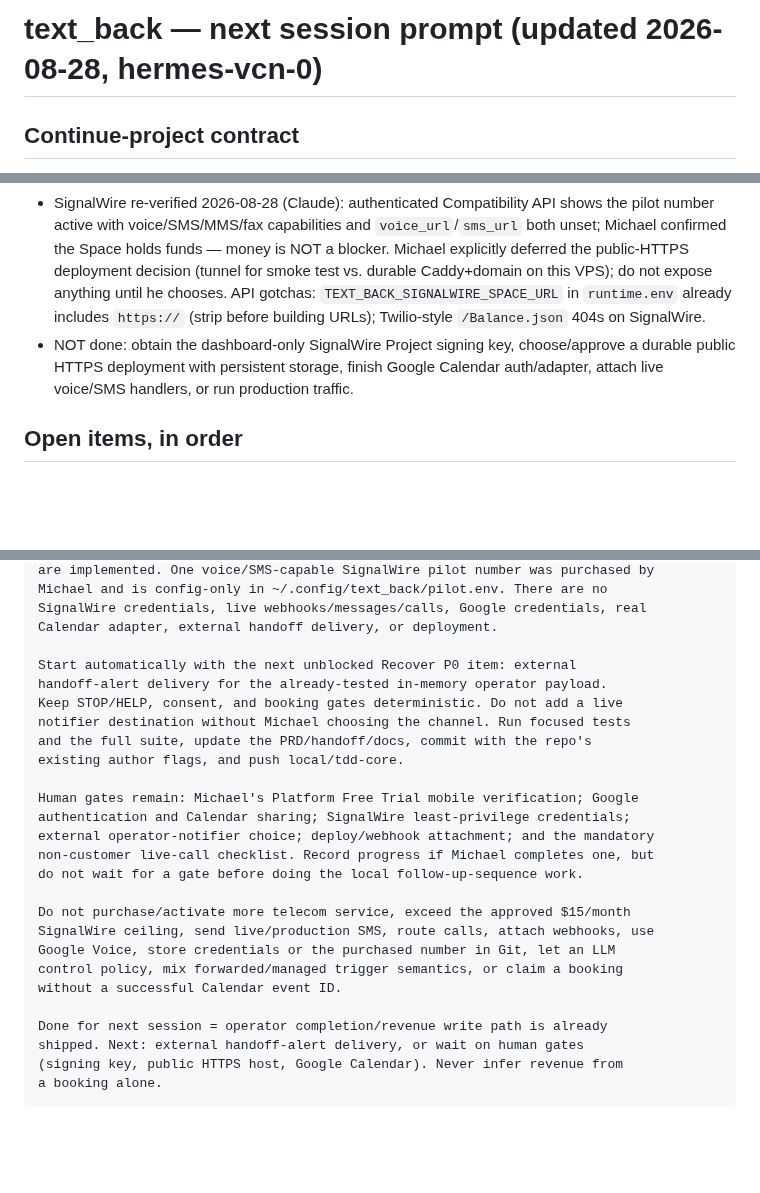
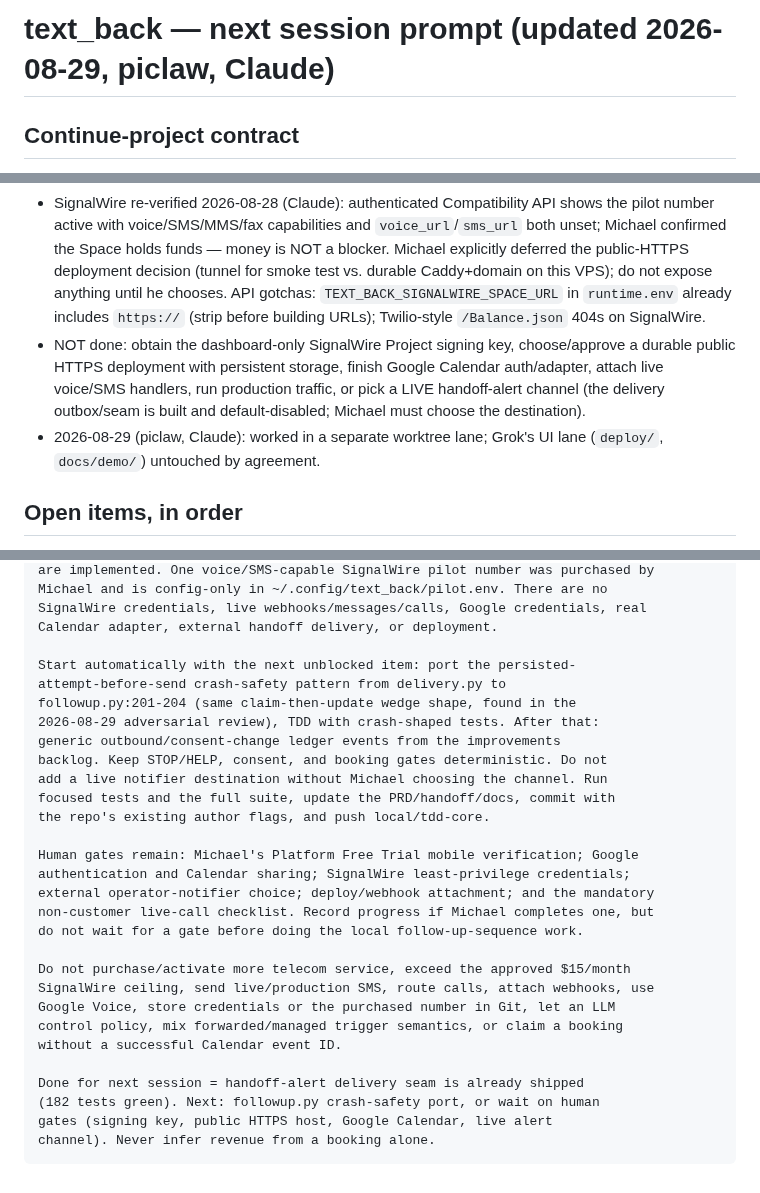
Before and after one commit to mdrilesbutler/text_back, a Markdown page: NEXT-SESSION.md, 3 parts joined by grey strips. Rendered like a GitHub page; blank space fills up the shorter version.

````diff
--- a/NEXT-SESSION.md
+++ b/NEXT-SESSION.md
@@ -1,4 +1,4 @@
-# text_back — next session prompt (updated 2026-08-28, hermes-vcn-0)
+# text_back — next session prompt (updated 2026-08-29, piclaw, Claude)
 
 ## Continue-project contract
 When Michael starts an agent from this project directory and says "continue project", "continue", "pick up", or equivalent, read this `NEXT-SESSION.md` completely before taking action. Then read the files it names, briefly state the recovered state, and begin the highest-priority open item unless a newer user instruction overrides the handoff.
@@ -15,7 +15,8 @@ When Michael starts an agent from this project directory and says "continue proj
 - Environment loader is implemented: `create_app()` reads all documented `TEXT_BACK_*` settings, explicit arguments override environment values, and `/health` reports non-secret effective config.
 - SignalWire pilot progress (2026-08-27): Space funded and one voice/SMS/MMS-capable pilot number purchased. Protected credentials exist under `~/.config/text_back/` with mode 600; authenticated Compatibility API discovery returned HTTP 200 and found exactly that configured number. A canonical protected `runtime.env` and enabled localhost-only `text-back.service` now run in safe `stub` mode at `127.0.0.1:8000`; `/health` is green. The number still has no voice/SMS handlers attached, no live message/call has been sent, and SignalWire mode correctly refuses startup without the Project signing key and exact public HTTPS base URL.
 - SignalWire re-verified 2026-08-28 (Claude): authenticated Compatibility API shows the pilot number active with voice/SMS/MMS/fax capabilities and `voice_url`/`sms_url` both unset; Michael confirmed the Space holds funds — money is NOT a blocker. Michael explicitly deferred the public-HTTPS deployment decision (tunnel for smoke test vs. durable Caddy+domain on this VPS); do not expose anything until he chooses. API gotchas: `TEXT_BACK_SIGNALWIRE_SPACE_URL` in `runtime.env` already includes `https://` (strip before building URLs); Twilio-style `/Balance.json` 404s on SignalWire.
-- NOT done: obtain the dashboard-only SignalWire Project signing key, choose/approve a durable public HTTPS deployment with persistent storage, finish Google Calendar auth/adapter, attach live voice/SMS handlers, or run production traffic.
+- NOT done: obtain the dashboard-only SignalWire Project signing key, choose/approve a durable public HTTPS deployment with persistent storage, finish Google Calendar auth/adapter, attach live voice/SMS handlers, run production traffic, or pick a LIVE handoff-alert channel (the delivery outbox/seam is built and default-disabled; Michael must choose the destination).
+- 2026-08-29 (piclaw, Claude): worked in a separate worktree lane; Grok's UI lane (`deploy/`, `docs/demo/`) untouched by agreement.
 
 ## Open items, in order
 0. **Product model (docs done 2026-08-20):** canonical `docs/PRODUCT-MODEL.md`. Build only the Recover P0 queue next: voicemail response → preferred-time booking → human handoff → append-only outcome events → bounded no-response sequence → Recovered Revenue Brief generator. Voice Answer and Grow journeys wait until the real-phone Recover pilot proves conversion.
@@ -101,12 +103,15 @@ Michael and is config-only in ~/.config/text_back/pilot.env. There are no
 SignalWire credentials, live webhooks/messages/calls, Google credentials, real
 Calendar adapter, external handoff delivery, or deployment.
 
-Start automatically with the next unblocked Recover P0 item: external
-handoff-alert delivery for the already-tested in-memory operator payload.
-Keep STOP/HELP, consent, and booking gates deterministic. Do not add a live
-notifier destination without Michael choosing the channel. Run focused tests
-and the full suite, update the PRD/handoff/docs, commit with the repo's
-existing author flags, and push local/tdd-core.
+Start automatically with the next unblocked item: port the persisted-
+attempt-before-send crash-safety pattern from delivery.py to
+followup.py:201-204 (same claim-then-update wedge shape, found in the
+2026-08-29 adversarial review), TDD with crash-shaped tests. After that:
+generic outbound/consent-change ledger events from the improvements
+backlog. Keep STOP/HELP, consent, and booking gates deterministic. Do not
+add a live notifier destination without Michael choosing the channel. Run
+focused tests and the full suite, update the PRD/handoff/docs, commit with
+the repo's existing author flags, and push local/tdd-core.
 
 Human gates remain: Michael's Platform Free Trial mobile verification; Google
 authentication and Calendar sharing; SignalWire least-privilege credentials;
@@ -120,8 +125,8 @@ Google Voice, store credentials or the purchased number in Git, let an LLM
 control policy, mix forwarded/managed trigger semantics, or claim a booking
 without a successful Calendar event ID.
 
-Done for next session = operator completion/revenue write path is already
-shipped. Next: external handoff-alert delivery, or wait on human gates
-(signing key, public HTTPS host, Google Calendar). Never infer revenue from
-a booking alone.
+Done for next session = handoff-alert delivery seam is already shipped
+(182 tests green). Next: followup.py crash-safety port, or wait on human
+gates (signing key, public HTTPS host, Google Calendar, live alert
+channel). Never infer revenue from a booking alone.
 ```
````
Also changed, not shown: other parts of NEXT-SESSION.md (+2 -1 lines), SESSION-NOTES.md (+20 -0 lines).
